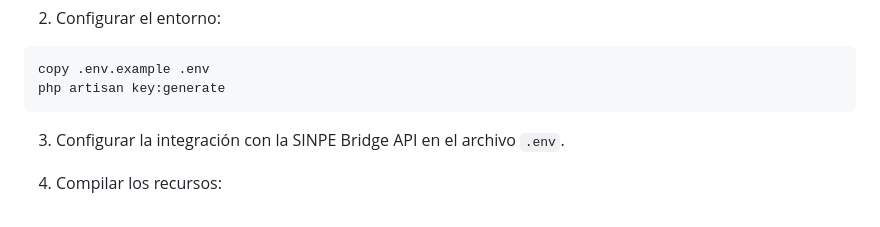
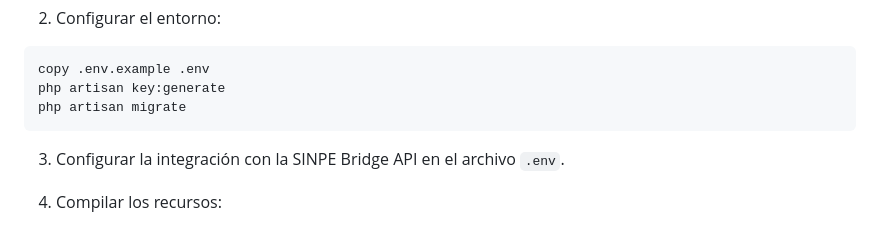
Before and after one commit to ImJonathan365/sinpe-bridge-pos-system, a Markdown page: README.md, the part around the change. Rendered like a GitHub page.

Commit message:
Ajuste en README (instalación)

````diff
--- a/README.md
+++ b/README.md
@@ -113,6 +113,7 @@ npm install
 ```powershell
 copy .env.example .env
 php artisan key:generate
+php artisan migrate
 ```
 
 3. Configurar la integración con la SINPE Bridge API en el archivo `.env`.
````
